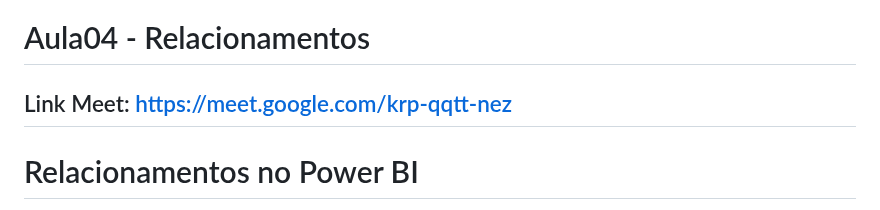
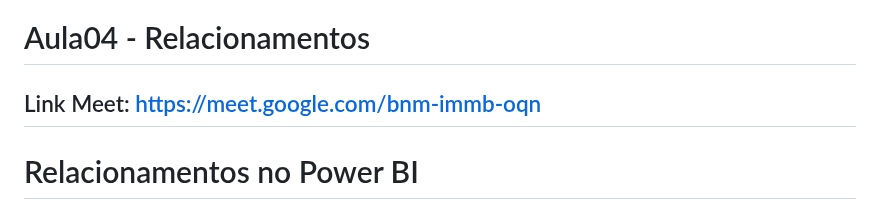
Before and after one commit to robsonbsouzaa/2025, a Markdown page: Power BI/aula04/README.md, the part around the change. Drawn GitHub-style.

```diff
--- a/Power BI/aula04/README.md
+++ b/Power BI/aula04/README.md
@@ -1,6 +1,7 @@
 # Aula04 - Relacionamentos
 
-## Link Meet: https://meet.google.com/krp-qqtt-nez
+## Link Meet: https://meet.google.com/bnm-immb-oqn
+
 
 # Relacionamentos no Power BI
 
```
